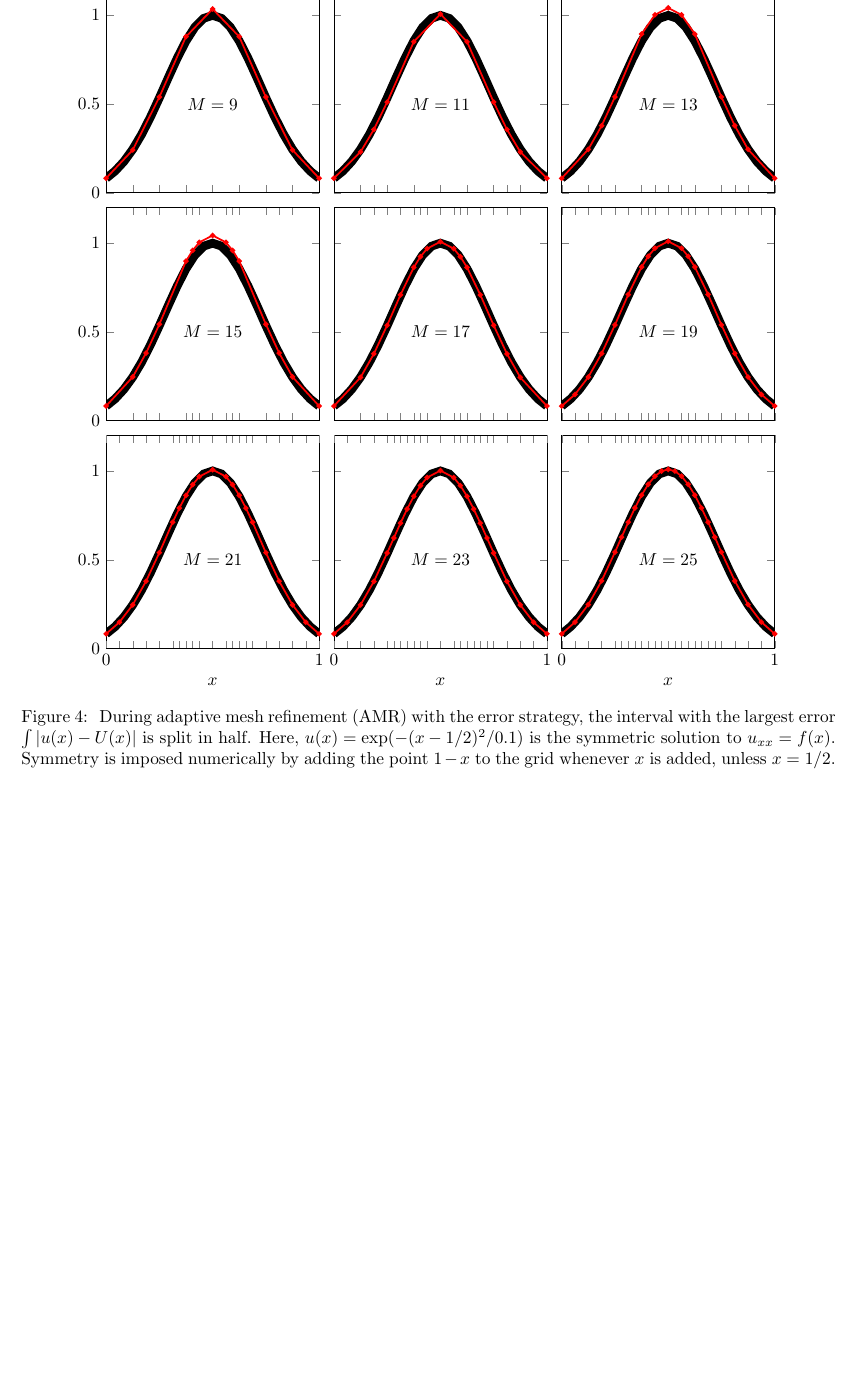
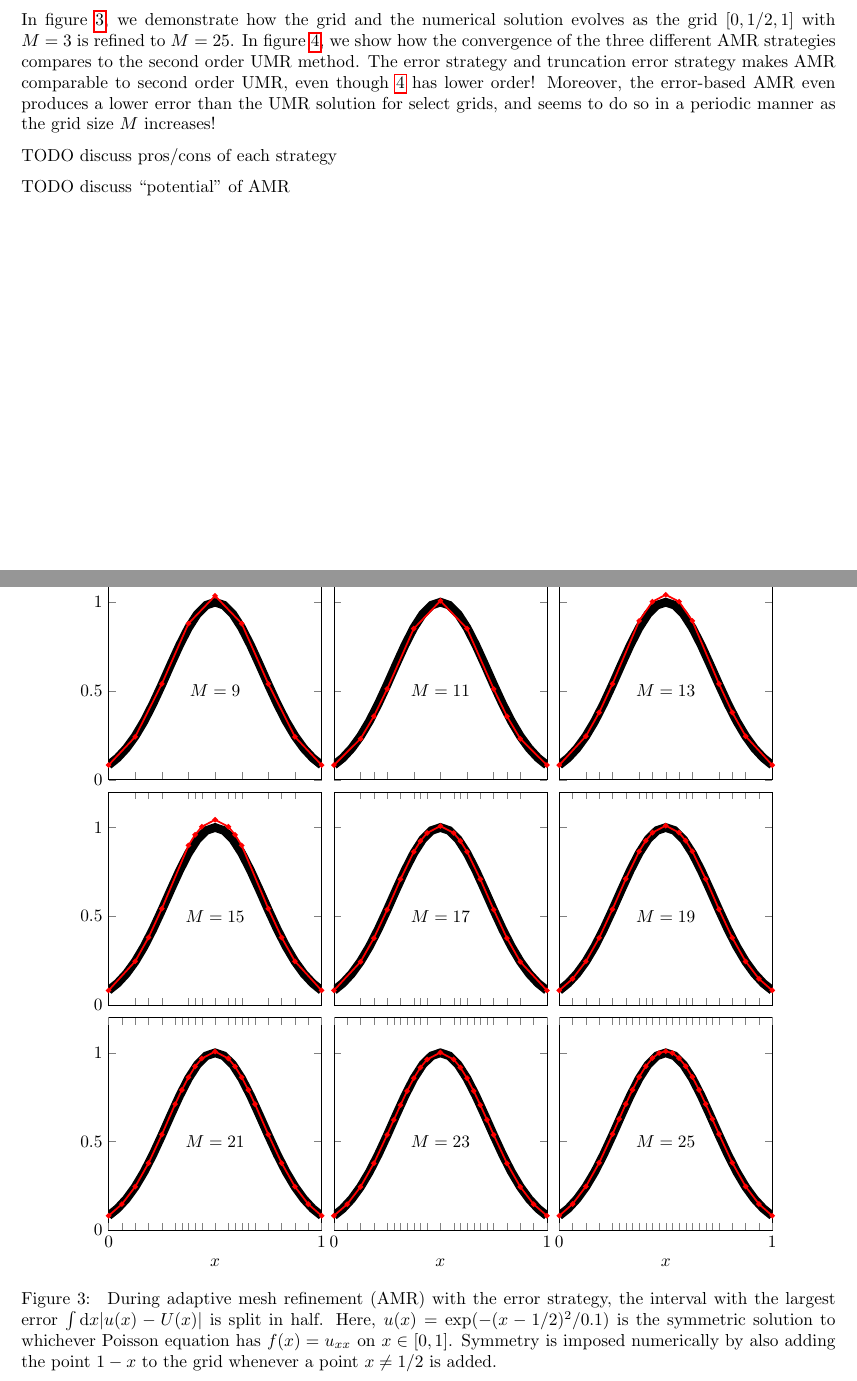
Before and after one commit to Northo/NumDiff, a LaTeX document (report/report.tex, which reads report/exercise1/exercise1.tex): part of page 7 of 17 before the commit and two parts of pages 5 and 6 of 17 after it, the two joined at a grey line, cut at the place of the change, the shorter picture padded with empty space. Compiled offline with pdfLaTeX; TikZ figures are drawn from their code, not taken from saved files.

Commit message:
Wrote text surrounding AMR figures

```diff
--- a/report/exercise1/exercise1.tex
+++ b/report/exercise1/exercise1.tex
@@ -216,3 +217,11 @@ The idea is to refine intervals on which there is much mass or charge, as the so
 This splitting strategy requires neither knowlege of the exact solution or the numerical solution, only on the given source function $f(x)$.
 \end{enumerate}
 
+In \cref{amr_error_evolution}, we demonstrate how the grid and the numerical solution evolves as the grid $[0, 1/2, 1]$ with $M = 3$ is refined to $M = 25$.
+In \cref{amr_convergence_plot}, we show how the convergence of the three different AMR strategies compares to the second order UMR method.
+The error strategy and truncation error strategy makes AMR comparable to second order UMR, even though \ref{amr_stencil} has lower order!
+Moreover, the error-based AMR even produces a lower error than the UMR solution for select grids, and seems to do so in a periodic manner as the grid size $M$ increases!
+
+TODO discuss pros/cons of each strategy
+
+TODO discuss ``potential'' of AMR
@@ -219,3 +239,30 @@ This splitting strategy requires neither knowlege of the exact solution or the n
+\pgfplotsinvokeforeach{3,5,7,9,11,13,15,17,19,21,23,25} {
+\ifthenelse{#1>21}{
+	\nextgroupplot[xlabel=$x$,yticklabels={,,},xtick=data,xticklabels={,,}, extra x ticks={0, 1}];
+}{\ifthenelse{\equal{#1}{21}}{
+	\nextgroupplot[xlabel=$x$,xtick=data,xticklabels={,,}, extra x ticks={0, 1}];
+}{\ifthenelse{\equal{#1}{3} \OR \equal{#1}{9} \OR \equal{#1}{15}}{
+	\nextgroupplot[xticklabels={,,},xtick=data];
+}{\ifthenelse{\equal{#1}{5}}{
+	\nextgroupplot[xticklabels={,,},yticklabels={,,},xtick=data,legend entries={,{$u(x) = \exp(-(x-1/2)^2/0.1)$},$U(x)$}];
+}{
+	\nextgroupplot[xticklabels={,,},yticklabels={,,},xtick=data];
+}}}}
+\addplot table [x=x, y expr=-1] {exercise1/amre_M#1.dat}; % hidden dummy plot, just go get the ticks
+\addplot [line width=5pt, black, mark=none, domain=0:1   ] {exp(-(x-0.5)^2/0.1)};
+\addplot [line width=1pt, red  , mark=*   , mark size=1pt] table [x=x, y=U] {exercise1/amre_M#1.dat};
+\node at (0.5, 0.5) {$M=#1$};
+}
+\end{groupplot}
+\end{tikzpicture}
+\caption{
+	\label{amr_error_evolution}
+	During adaptive mesh refinement (AMR) with the error strategy, the interval with the largest error $\int \dif x |u(x) - U(x)|$ is split in half.
+	Here, $u(x) = \exp(-(x-1/2)^2/0.1)$ is the symmetric solution to whichever Poisson equation has $f(x) = u_{xx}$ on $x \in [0, 1]$.
+	Symmetry is imposed numerically by also adding the point $1 - x$ to the grid whenever a point $x \neq 1/2$ is added.
+}
+\end{figure}
+
 \begin{figure}
 \centering
 \begin{tikzpicture}
@@ -271,26 +306,0 @@ This splitting strategy requires neither knowlege of the exact solution or the n
-\pgfplotsinvokeforeach{3,5,7,9,11,13,15,17,19,21,23,25} {
-\ifthenelse{#1>21}{
-	\nextgroupplot[xlabel=$x$,yticklabels={,,},xtick=data,xticklabels={,,}, extra x ticks={0, 1}];
-}{\ifthenelse{\equal{#1}{21}}{
-	\nextgroupplot[xlabel=$x$,xtick=data,xticklabels={,,}, extra x ticks={0, 1}];
-}{\ifthenelse{\equal{#1}{3} \OR \equal{#1}{9} \OR \equal{#1}{15}}{
-	\nextgroupplot[xticklabels={,,},xtick=data];
-}{\ifthenelse{\equal{#1}{5}}{
-	\nextgroupplot[xticklabels={,,},yticklabels={,,},xtick=data,legend entries={,{$u(x) = \exp(-(x-1/2)^2/0.1)$},$U(x)$}];
-}{
-	\nextgroupplot[xticklabels={,,},yticklabels={,,},xtick=data];
-}}}}
-\addplot table [x=x, y expr=-1] {exercise1/amre_M#1.dat}; % hidden dummy plot, just go get the ticks
-\addplot [line width=5pt, black, mark=none, domain=0:1   ] {exp(-(x-0.5)^2/0.1)};
-\addplot [line width=1pt, red  , mark=*   , mark size=1pt] table [x=x, y=U] {exercise1/amre_M#1.dat};
-\node at (0.5, 0.5) {$M=#1$};
-}
-\end{groupplot}
-\end{tikzpicture}
-\caption{
-	\label{amr_error_evolution}
-	During adaptive mesh refinement (AMR) with the error strategy, the interval with the largest error $\int |u(x) - U(x)|$ is split in half.
-	Here, $u(x) = \exp(-(x-1/2)^2/0.1)$ is the symmetric solution to $u_{xx} = f(x)$.
-	Symmetry is imposed numerically by adding the point $1 - x$ to the grid whenever $x$ is added, unless $x = 1/2$.
-}
-\end{figure}
```
Also changed, not shown: report/report.pdf, report/exercise1/exercise1.tex (27 more changed lines).
